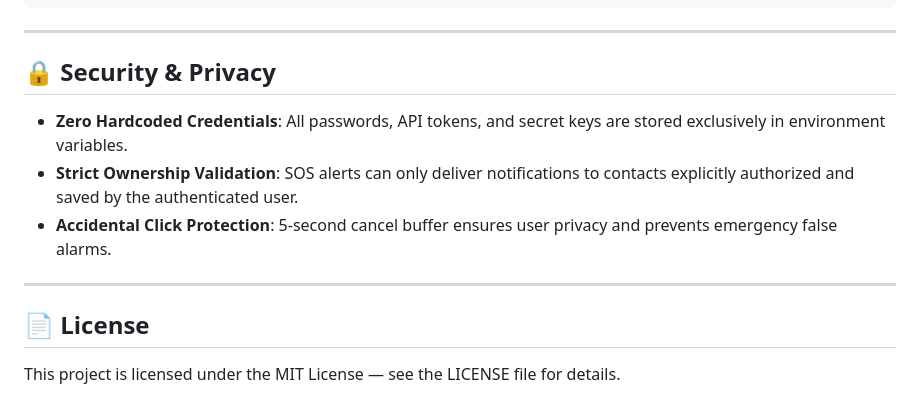
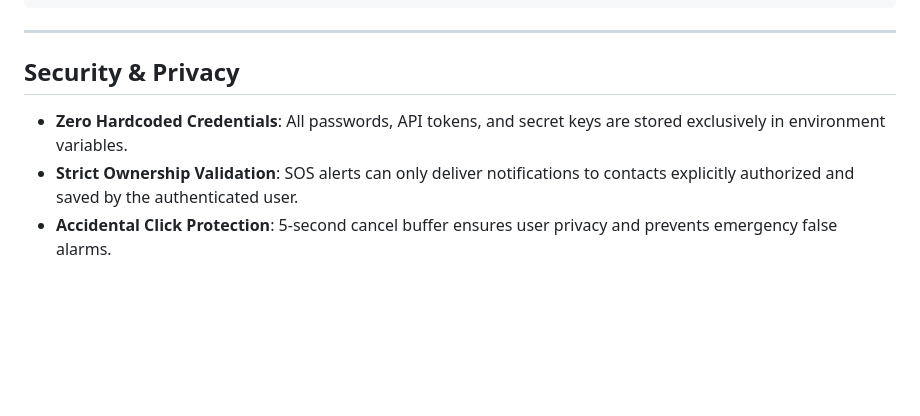
Before and after one commit to sejalkadu85-stack/Safe, a Markdown page: README.md, the part around one of its changes. GitHub-like rendering; blank space fills up the shorter version.

Commit message:
Refine formatting in README.md for improved readability
Updated formatting for consistency and clarity in the README.

```diff
--- a/README.md
+++ b/README.md
@@ -161,13 +161,8 @@ SafeHer/
 
 ---
 
-## 🔒 Security & Privacy
+##  Security & Privacy
 
 * **Zero Hardcoded Credentials**: All passwords, API tokens, and secret keys are stored exclusively in environment variables.
 * **Strict Ownership Validation**: SOS alerts can only deliver notifications to contacts explicitly authorized and saved by the authenticated user.
 * **Accidental Click Protection**: 5-second cancel buffer ensures user privacy and prevents emergency false alarms.
-
----
-
-## 📄 License
-This project is licensed under the MIT License — see the LICENSE file for details.
```
Also changed, not shown: other parts of README.md (+11 -11 lines).
